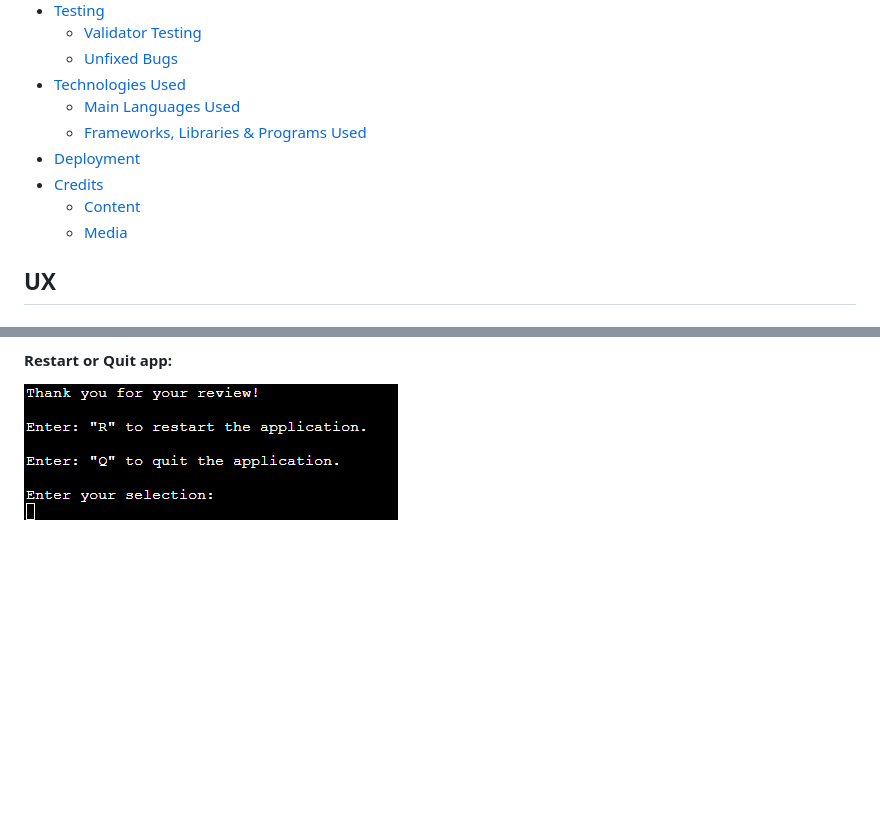
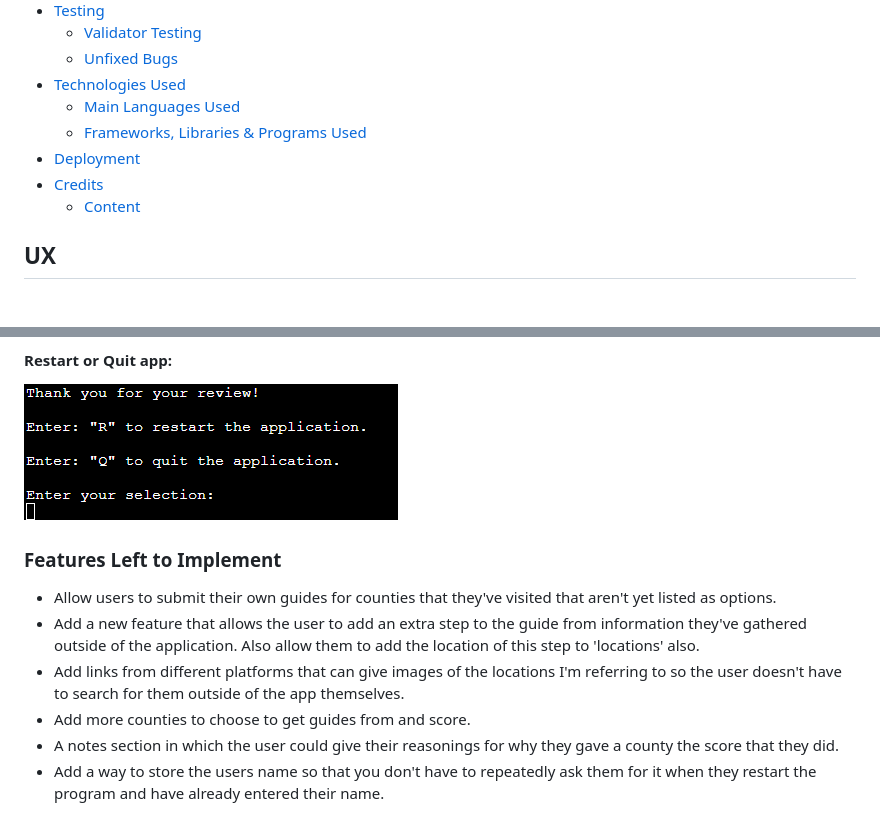
Before and after one commit to JordanKingVeoxyl/project-3, a Markdown page: README.md, 2 parts joined by grey strips. Rendered like a GitHub page; blank space fills up the shorter version.

Commit message:
Added a features left to implement section to readme

```diff
--- a/README.md
+++ b/README.md
@@ -27,7 +27,6 @@ The Love Ireland site is live, the links can be found [HERE](https://love-irelan
 + [Deployment](#deployment "Deployment")
 + [Credits](#credits "Credits")
   + [Content](#content "Content")
-  + [Media](#media "Media")
 
 ## UX
 
@@ -79,3 +78,11 @@ In the future I would like to implement a way for users to add counties they've
 
 #### Restart or Quit app:
 ![Restart or Quit](assets/images/readme-quit-restart.png)
+
+### Features Left to Implement
+- Allow users to submit their own guides for counties that they've visited that aren't yet listed as options.
+- Add a new feature that allows the user to add an extra step to the guide from information they've gathered outside of the application. Also allow them to add the location of this step to 'locations' also.
+- Add links from different platforms that can give images of the locations I'm referring to so the user doesn't have to search for them outside of the app themselves.
+- Add more counties to choose to get guides from and score.
+- A notes section in which the user could give their reasonings for why they gave a county the score that they did.
+- Add a way to store the users name so that you don't have to repeatedly ask them for it when they restart the program and have already entered their name.
```
Also changed, not shown: other parts of README.md (+1 -1 lines).
